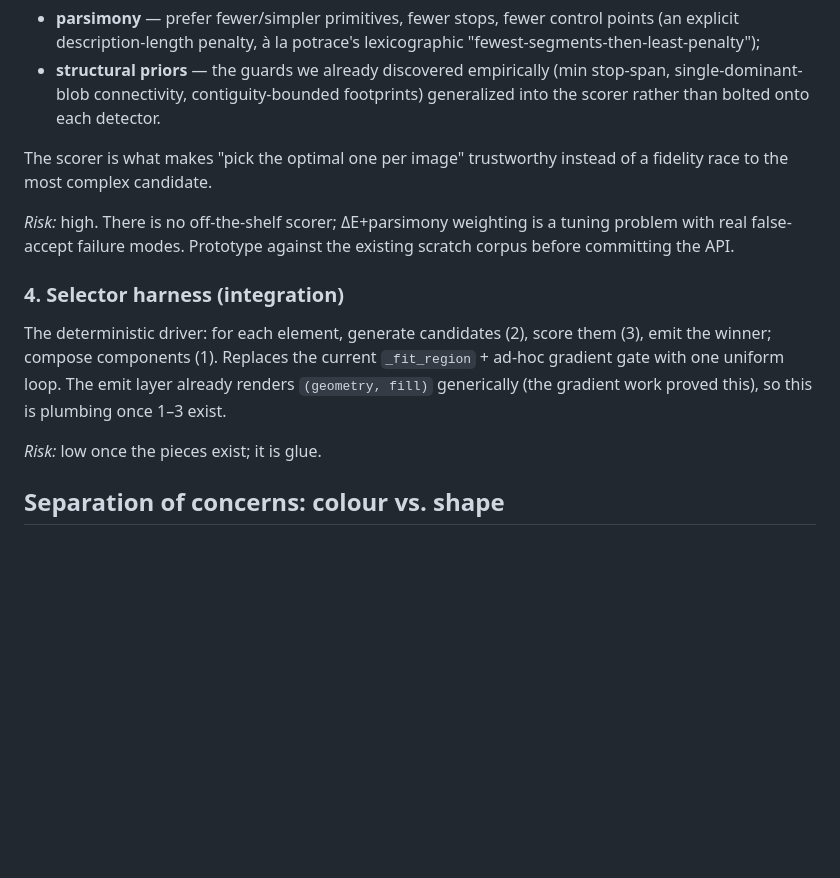
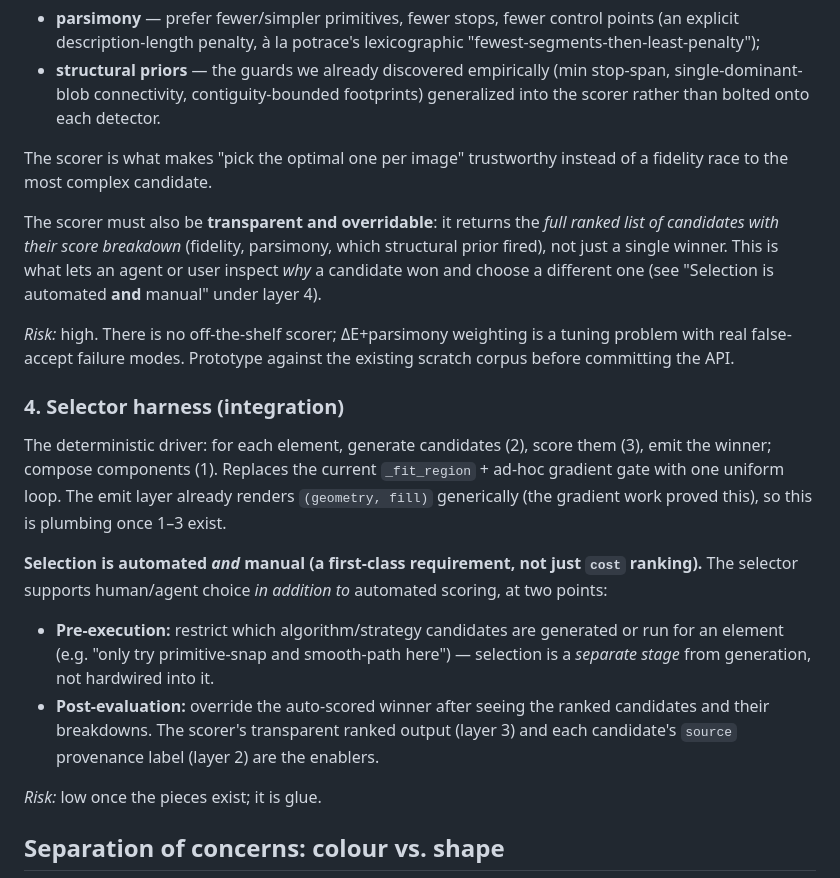
Before and after one commit to pradeepmouli/vectormark, a Markdown page: docs/architecture/2026-06-07-candidate-pipeline-roadmap.md, the part around the change. Drawn GitHub-style; blank space fills up the shorter version.

Commit message:
docs(roadmap): make agent/user selection a first-class requirement
Fold in the requirement that candidate selection supports manual choice (not
just automated cost ranking): pre-execution strategy restriction + post-eval
override, enabled by the scorer's transparent ranked output and the Candidate
source label. Tracked since slice 2; now that the roadmap is on master.

Co-Authored-By: Claude Opus 4.8 <noreply@anthropic.com>

```diff
--- a/docs/architecture/2026-06-07-candidate-pipeline-roadmap.md
+++ b/docs/architecture/2026-06-07-candidate-pipeline-roadmap.md
@@ -75,6 +75,11 @@ a perfectly-flat mark fits a tilted "gradient" via edge-smear. Fidelity must be
 The scorer is what makes "pick the optimal one per image" trustworthy instead of a
 fidelity race to the most complex candidate.
 
+The scorer must also be **transparent and overridable**: it returns the *full ranked list of
+candidates with their score breakdown* (fidelity, parsimony, which structural prior fired), not just
+a single winner. This is what lets an agent or user inspect *why* a candidate won and choose a
+different one (see "Selection is automated **and** manual" under layer 4).
+
 *Risk:* high. There is no off-the-shelf scorer; ΔE+parsimony weighting is a tuning problem
 with real false-accept failure modes. Prototype against the existing scratch corpus before
 committing the API.
@@ -85,6 +90,15 @@ The deterministic driver: for each element, generate candidates (2), score them
 the winner; compose components (1). Replaces the current `_fit_region` + ad-hoc gradient
 gate with one uniform loop. The emit layer already renders `(geometry, fill)` generically
 (the gradient work proved this), so this is plumbing once 1–3 exist.
+
+**Selection is automated *and* manual (a first-class requirement, not just `cost` ranking).** The
+selector supports human/agent choice *in addition to* automated scoring, at two points:
+- **Pre-execution:** restrict which algorithm/strategy candidates are generated or run for an
+  element (e.g. "only try primitive-snap and smooth-path here") — selection is a *separate stage*
+  from generation, not hardwired into it.
+- **Post-evaluation:** override the auto-scored winner after seeing the ranked candidates and their
+  breakdowns. The scorer's transparent ranked output (layer 3) and each candidate's `source`
+  provenance label (layer 2) are the enablers.
 
 *Risk:* low once the pieces exist; it is glue.
 
```
